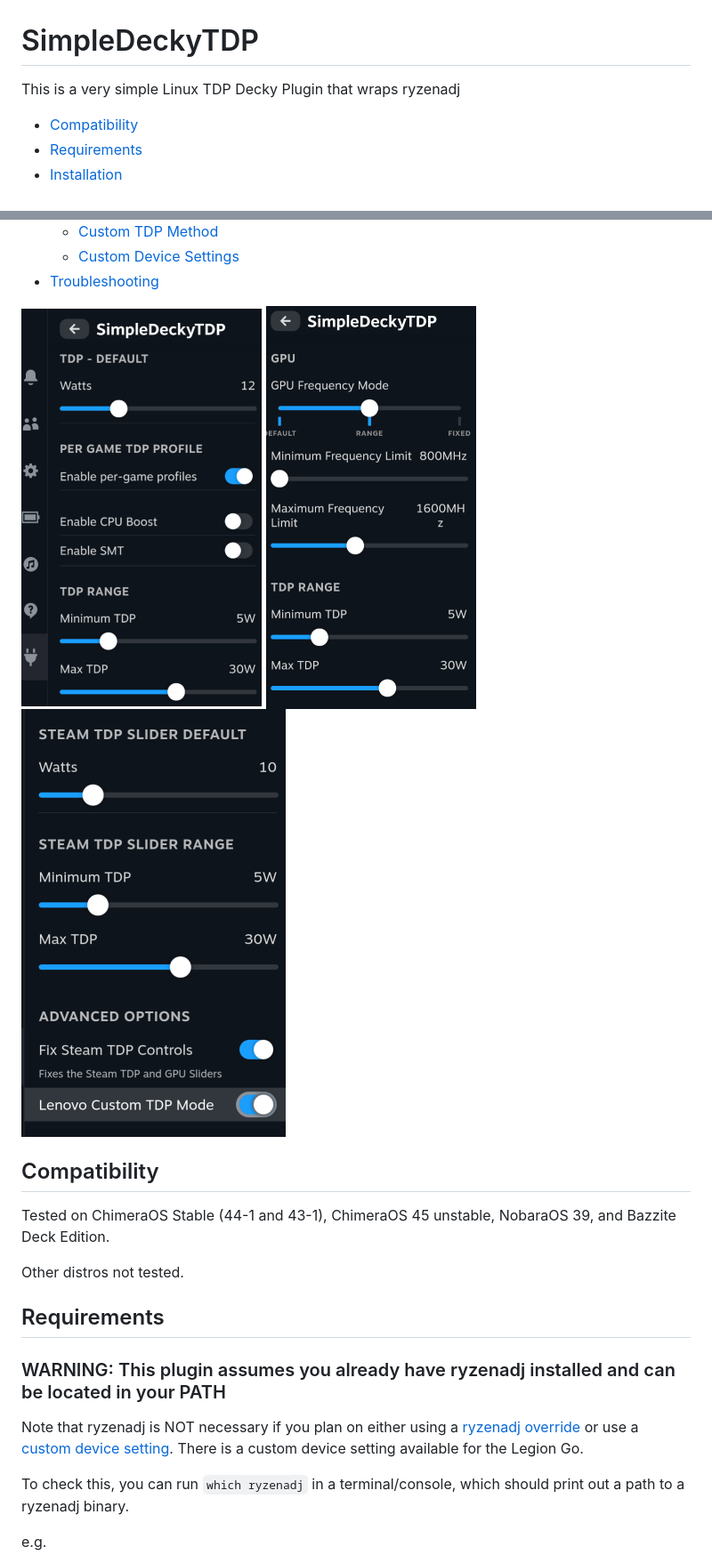
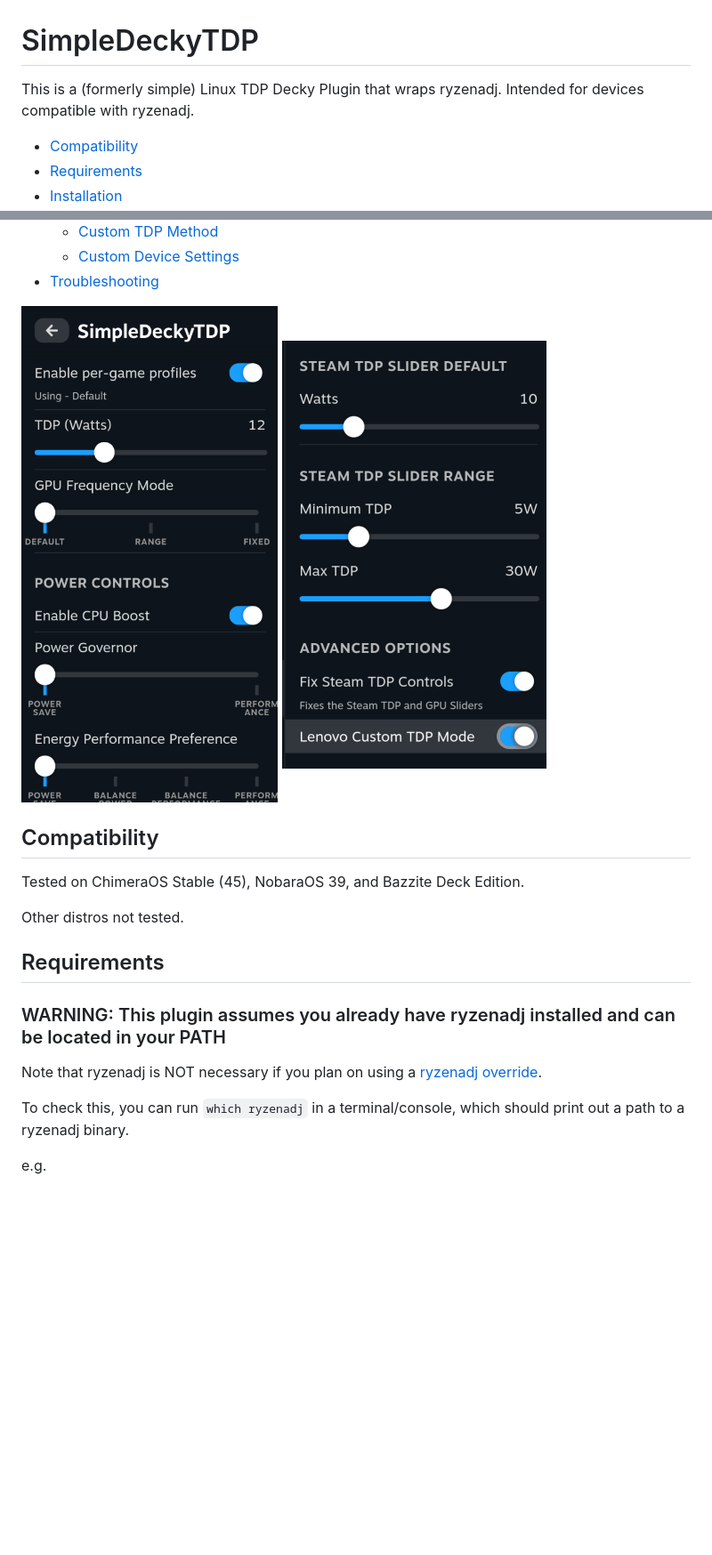
Before and after one commit to aarron-lee/SimpleDeckyTDP, a Markdown page: README.md, 2 parts joined by grey strips. Shown at 89% size. GitHub-like rendering; pictures changed too: img/plugin_image_update.png (added); blank space fills up the shorter version.

Commit message:
readme update + updated image

```diff
--- a/README.md
+++ b/README.md
@@ -1,6 +1,6 @@
 # SimpleDeckyTDP
 
-This is a very simple Linux TDP Decky Plugin that wraps ryzenadj
+This is a (formerly simple) Linux TDP Decky Plugin that wraps ryzenadj. Intended for devices compatible with ryzenadj.
 
 - [Compatibility](#compatibility)
 - [Requirements](#requirements)
@@ -14,13 +14,12 @@ This is a very simple Linux TDP Decky Plugin that wraps ryzenadj
   - [Custom Device Settings](#custom-device-settings)
 - [Troubleshooting](#troubleshooting)
 
-![plugin image](./img/plugin_image.png)
-![gpu settings](./img/gpu_settings.png)
+![plugin image](./img/plugin_image_update.png)
 ![steam patch](./img/steam-patch1.png)
 
 ## Compatibility
 
-Tested on ChimeraOS Stable (44-1 and 43-1), ChimeraOS 45 unstable, NobaraOS 39, and Bazzite Deck Edition.
+Tested on ChimeraOS Stable (45), NobaraOS 39, and Bazzite Deck Edition.
 
 Other distros not tested.
 
@@ -28,7 +27,7 @@ Other distros not tested.
 
 ### WARNING: This plugin assumes you already have ryzenadj installed and can be located in your PATH
 
-Note that ryzenadj is NOT necessary if you plan on either using a [ryzenadj override](#custom-tdp-method) or use a [custom device setting](#custom-device-settings). There is a custom device setting available for the Legion Go.
+Note that ryzenadj is NOT necessary if you plan on using a [ryzenadj override](#custom-tdp-method).
 
 To check this, you can run `which ryzenadj` in a terminal/console, which should print out a path to a ryzenadj binary.
 
```
Also changed, not shown: other parts of README.md (+3 -3 lines).
